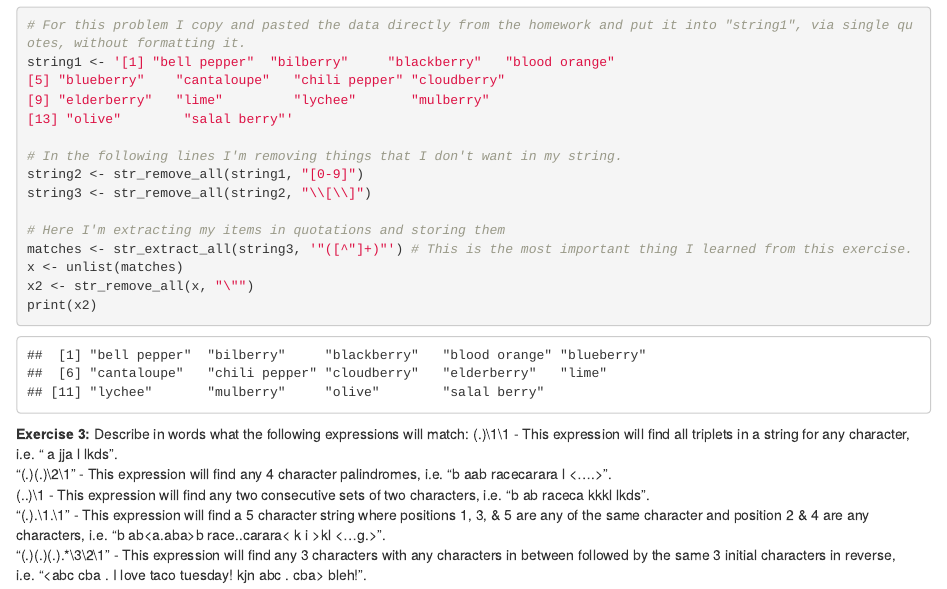
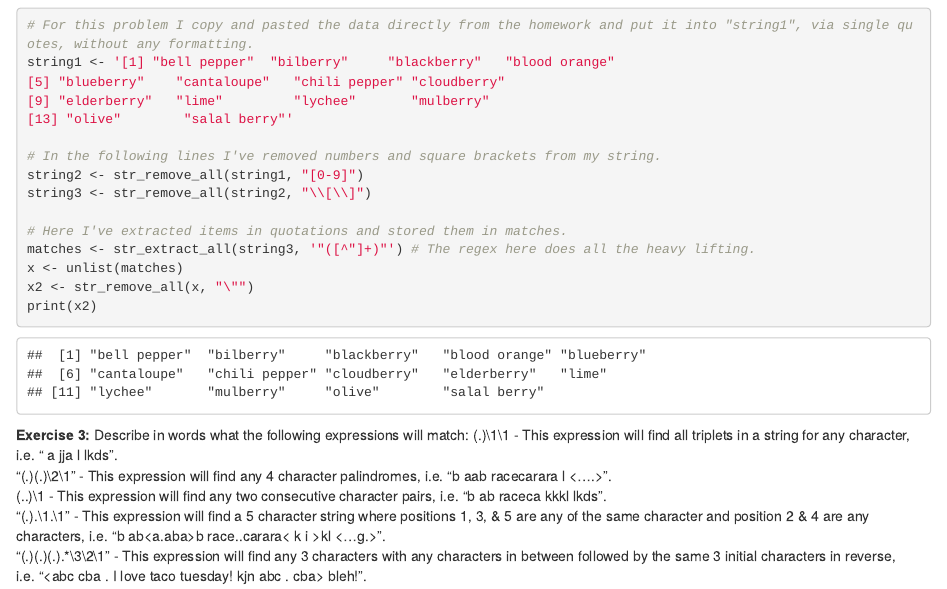
Before and after one commit to samato0624/DATA607, an R Markdown document (607_HW3_SA.Rmd): the page in a window 1100 px wide, from 710 px down before the commit and from 730 px down after it, so that both start at the same text. Rendered offline with R 4.5, knitr and Pandoc, with nearby package versions; some code elsewhere in the file could not run offline.

Commit message:
Update 607_HW3_SA.Rmd

````diff
--- a/607_HW3_SA.Rmd
+++ b/607_HW3_SA.Rmd
@@ -36,18 +37,18 @@ head(df2, 10) |>
 
 **Exercise 2:**
 ```{r}
-# For this problem I copy and pasted the data directly from the homework and put it into "string1", via single quotes, without formatting it.
+# For this problem I copy and pasted the data directly from the homework and put it into "string1", via single quotes, without any formatting.
 string1 <- '[1] "bell pepper"  "bilberry"     "blackberry"   "blood orange"
 [5] "blueberry"    "cantaloupe"   "chili pepper" "cloudberry"
 [9] "elderberry"   "lime"         "lychee"       "mulberry"
 [13] "olive"        "salal berry"'
 
-# In the following lines I'm removing things that I don't want in my string.
+# In the following lines I've removed numbers and square brackets from my string.
 string2 <- str_remove_all(string1, "[0-9]")
 string3 <- str_remove_all(string2, "\\[\\]")
 
-# Here I'm extracting my items in quotations and storing them
-matches <- str_extract_all(string3, '"([^"]+)"') # This is the most important thing I learned from this exercise.
+# Here I've extracted items in quotations and stored them in matches.
+matches <- str_extract_all(string3, '"([^"]+)"') # The regex here does all the heavy lifting.
 x <- unlist(matches)
 x2 <- str_remove_all(x, "\"")
 print(x2)
@@ -57,7 +58,7 @@ print(x2)
 Describe in words what the following expressions will match:
 (.)\1\1 - This expression will find all triplets in a string for any character, i.e. "<aaa> a jja <kkk>l lkds".
 "(.)(.)\\2\\1" - This expression will find any 4 character palindromes, i.e. "b a<baab>ab racecarara <k  k>l <....>".
-(..)\1 - This expression will find any two consecutive sets of two characters, i.e. "b <abab>ab racec<arar>a kkkl lkds".
+(..)\1 - This expression will find any two consecutive character pairs, i.e. "b <abab>ab racec<arar>a kkkl lkds".
 "(.).\\1.\\1" - This expression will find a 5 character string where positions 1, 3, & 5 are any of the same character and position 2 & 4 are any characters, i.e. "b ab<a.aba>b race..carara< k i >kl <...g.>".
 "(.)(.)(.).*\\3\\2\\1" - This expression will find any 3 characters with any characters in between followed by the same 3 initial characters in reverse, i.e. "<abc cba .   I love taco tuesday!   kjn abc . cba> bleh!".
 
````
Also changed, not shown: 607_HW3_SA.Rmd (1 more changed lines).
